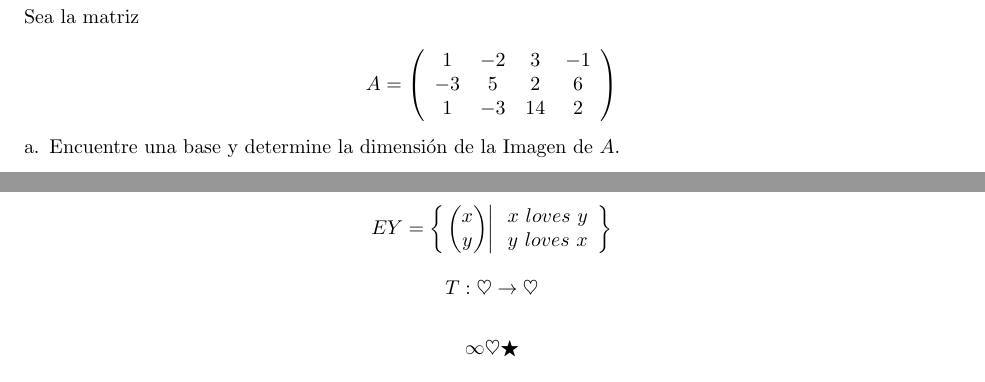
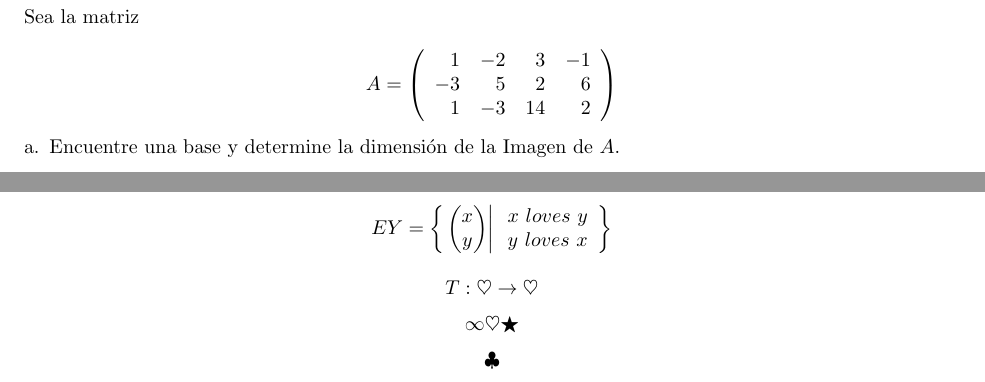
Before and after one commit to AngelGuale/base_de_datos_al, a LaTeX document (problemas.tex): two parts of pages 3 and 4 of 4, joined at a grey line, cut so that both start at the same text. Compiled offline with pdfLaTeX.

Commit message:
matriz a

```diff
--- a/problemas.tex
+++ b/problemas.tex
@@ -104,7 +104,7 @@ Considere el espacio vectorial real $V = \puno$ con las operaciones
 \problem{}
 Sea la matriz
 
-\[ A = \left( \begin{array}{cccc}
+\[ A = \left( \begin{array}{rrrr}
 1 & - 2 & 3 & - 1 \\
 - 3 & 5 & 2 & 6 \\
 1 & - 3 & 14 & 2 \end{array} \right)\]
@@ -200,8 +201,8 @@ y\ loves\ x\\
 \end{array}}$$
 
 $$T : \heartsuit \rightarrow \heartsuit$$
-
 $$\infty \heartsuit \bigstar $$
+$$\clubsuit$$
 
 
 \end{document}
```
Also changed, not shown: problemas.tex (1 more changed lines).
